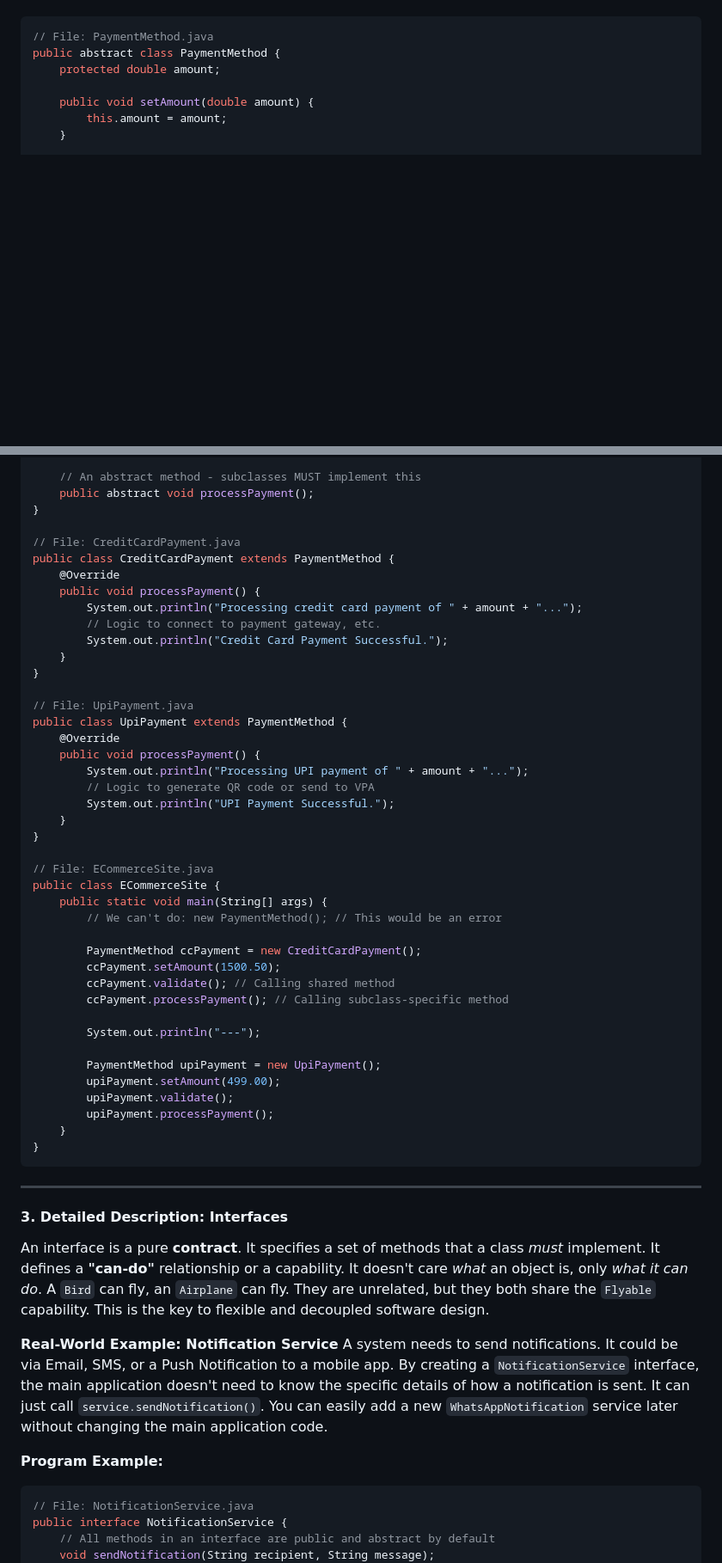
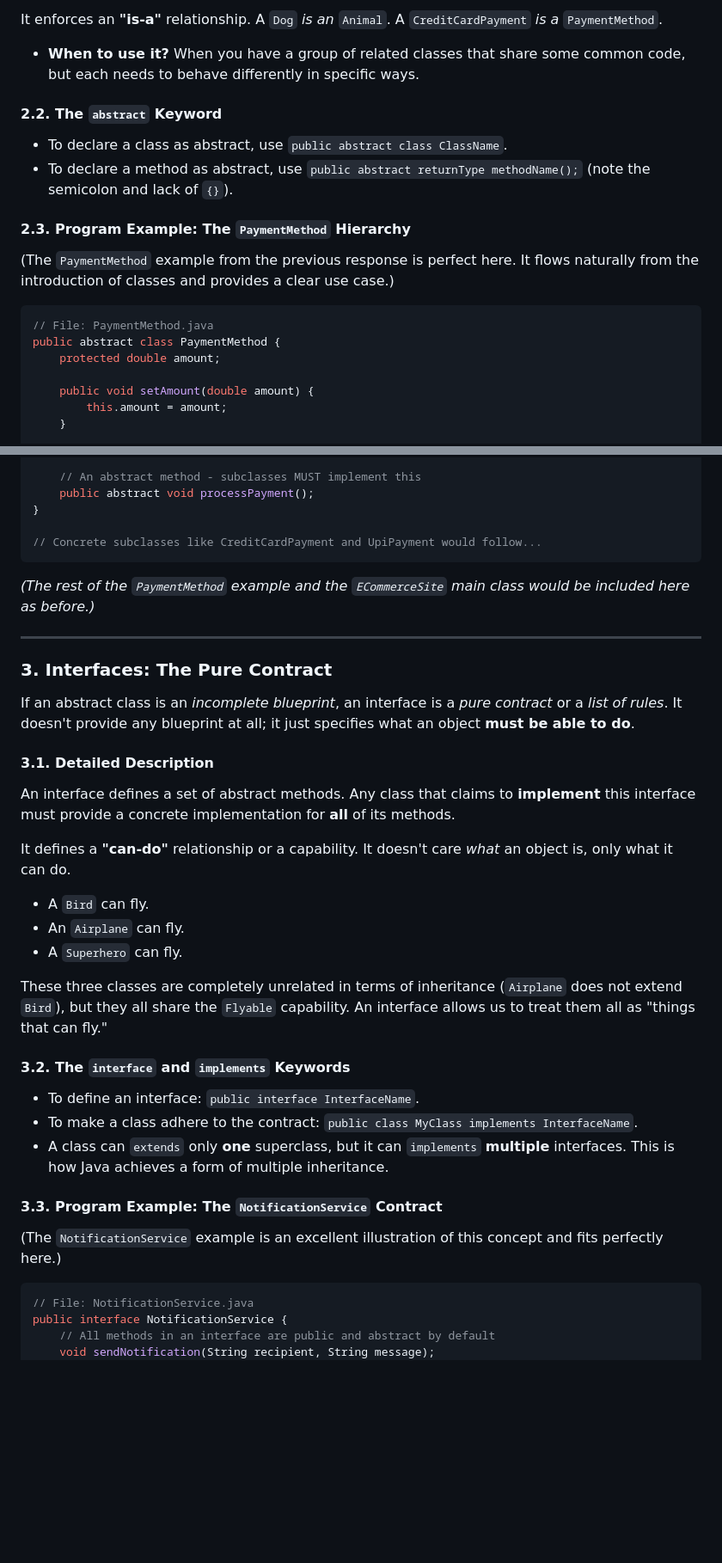
Before and after one commit to harileexyz/java-material, a Markdown page: module1/abstract_class_interface.md, 2 parts joined by grey strips. Shown: that part at 86% size. Rendered like a GitHub page; blank space fills up the shorter version.

Commit message:
added module 1 notes

````diff
--- a/module1/abstract_class_interface.md
+++ b/module1/abstract_class_interface.md
@@ -8,3 +135,16 @@ Imagine an e-commerce site that accepts payments via Credit Card, PayPal, and UP
+It enforces an **"is-a"** relationship. A `Dog` *is an* `Animal`. A `CreditCardPayment` *is a* `PaymentMethod`.
+
+*   **When to use it?** When you have a group of related classes that share some common code, but each needs to behave differently in specific ways.
+
+#### **2.2. The `abstract` Keyword**
+
+*   To declare a class as abstract, use `public abstract class ClassName`.
+*   To declare a method as abstract, use `public abstract returnType methodName();` (note the semicolon and lack of `{}`).
+
+#### **2.3. Program Example: The `PaymentMethod` Hierarchy**
+
+(The `PaymentMethod` example from the previous response is perfect here. It flows naturally from the introduction of classes and provides a clear use case.)
+
 ```java
 // File: PaymentMethod.java
 public abstract class PaymentMethod {
@@ -23,55 +163,37 @@ public abstract class PaymentMethod {
     public abstract void processPayment();
 }
 
-// File: CreditCardPayment.java
-public class CreditCardPayment extends PaymentMethod {
-    @Override
-    public void processPayment() {
-        System.out.println("Processing credit card payment of " + amount + "...");
-        // Logic to connect to payment gateway, etc.
-        System.out.println("Credit Card Payment Successful.");
-    }
-}
-
-// File: UpiPayment.java
-public class UpiPayment extends PaymentMethod {
-    @Override
-    public void processPayment() {
-        System.out.println("Processing UPI payment of " + amount + "...");
-        // Logic to generate QR code or send to VPA
-        System.out.println("UPI Payment Successful.");
-    }
-}
-
-// File: ECommerceSite.java
-public class ECommerceSite {
-    public static void main(String[] args) {
-        // We can't do: new PaymentMethod(); // This would be an error
-
-        PaymentMethod ccPayment = new CreditCardPayment();
-        ccPayment.setAmount(1500.50);
-        ccPayment.validate(); // Calling shared method
-        ccPayment.processPayment(); // Calling subclass-specific method
-
-        System.out.println("---");
-
-        PaymentMethod upiPayment = new UpiPayment();
-        upiPayment.setAmount(499.00);
-        upiPayment.validate();
-        upiPayment.processPayment();
-    }
-}
+// Concrete subclasses like CreditCardPayment and UpiPayment would follow...
 ```
+*(The rest of the `PaymentMethod` example and the `ECommerceSite` main class would be included here as before.)*
 
 ---
 
-#### **3. Detailed Description: Interfaces**
-An interface is a pure **contract**. It specifies a set of methods that a class *must* implement. It defines a **"can-do"** relationship or a capability. It doesn't care *what* an object is, only *what it can do*. A `Bird` can fly, an `Airplane` can fly. They are unrelated, but they both share the `Flyable` capability. This is the key to flexible and decoupled software design.
+### **3. Interfaces: The Pure Contract**
 
-**Real-World Example: Notification Service**
-A system needs to send notifications. It could be via Email, SMS, or a Push Notification to a mobile app. By creating a `NotificationService` interface, the main application doesn't need to know the specific details of how a notification is sent. It can just call `service.sendNotification()`. You can easily add a new `WhatsAppNotification` service later without changing the main application code.
+If an abstract class is an *incomplete blueprint*, an interface is a *pure contract* or a *list of rules*. It doesn't provide any blueprint at all; it just specifies what an object **must be able to do**.
 
-**Program Example:**
+#### **3.1. Detailed Description**
+
+An interface defines a set of abstract methods. Any class that claims to **implement** this interface must provide a concrete implementation for **all** of its methods.
+
+It defines a **"can-do"** relationship or a capability. It doesn't care *what* an object is, only what it can do.
+*   A `Bird` can fly.
+*   An `Airplane` can fly.
+*   A `Superhero` can fly.
+
+These three classes are completely unrelated in terms of inheritance (`Airplane` does not extend `Bird`), but they all share the `Flyable` capability. An interface allows us to treat them all as "things that can fly."
+
+#### **3.2. The `interface` and `implements` Keywords**
+
+*   To define an interface: `public interface InterfaceName`.
+*   To make a class adhere to the contract: `public class MyClass implements InterfaceName`.
+*   A class can `extends` only **one** superclass, but it can `implements` **multiple** interfaces. This is how Java achieves a form of multiple inheritance.
+
+#### **3.3. Program Example: The `NotificationService` Contract**
+
+(The `NotificationService` example is an excellent illustration of this concept and fits perfectly here.)
+
 ```java
 // File: NotificationService.java
 public interface NotificationService {
````
Also changed, not shown: other parts of module1/abstract_class_interface.md (+135 -308 lines).
